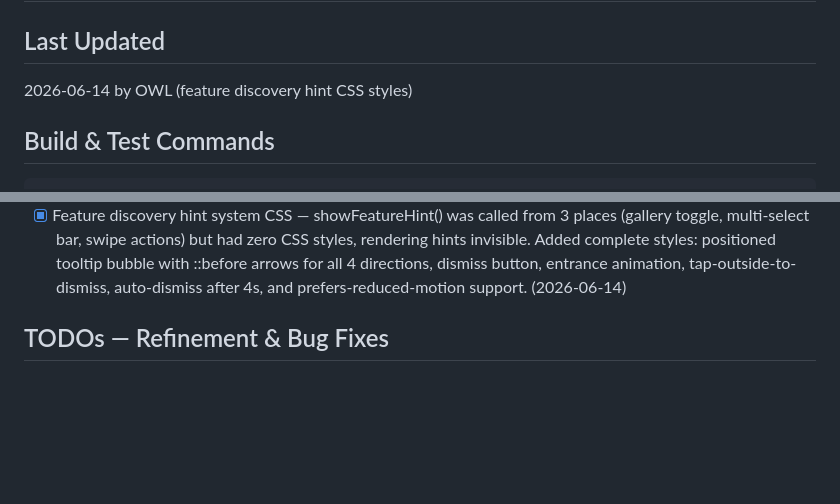
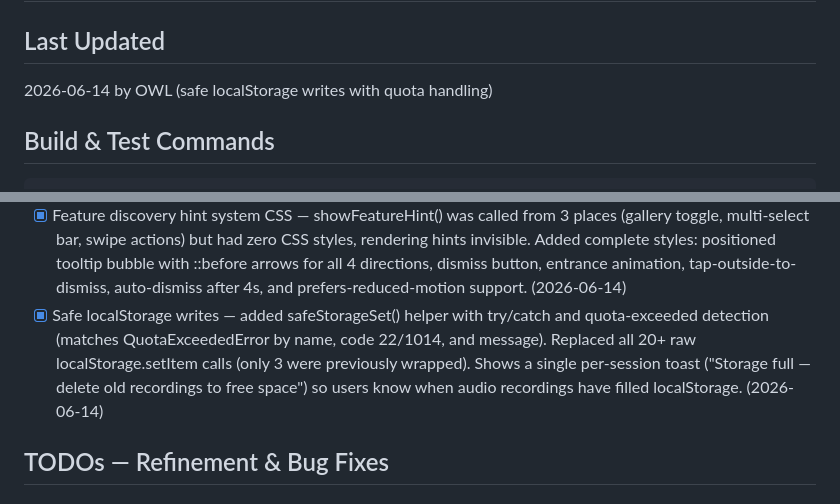
Before and after one commit to bearryj/song-notes-app, a Markdown page: PROGRESS.md, 2 parts joined by grey strips. Drawn GitHub-style; blank space fills up the shorter version.

Commit message:
chore: update PROGRESS.md with safeStorageSet improvement

````diff
--- a/PROGRESS.md
+++ b/PROGRESS.md
@@ -1,7 +1,7 @@
 # Song Notes App — Progress Tracker
 
 ## Last Updated
-2026-06-14 by OWL (feature discovery hint CSS styles)
+2026-06-14 by OWL (safe localStorage writes with quota handling)
 
 ## Build & Test Commands
 ```bash
@@ -90,6 +90,7 @@ powershell.exe -Command "Get-NetTCPConnection -LocalPort 1422 -ErrorAction Silen
 - [x] Session timer pause/resume (timer pauses when app backgrounds/tabs away and resumes on return, so background time doesn't count as writing time)
 - [x] Search/filter in setlist song picker (live search by title, key, or tag when adding songs to a setlist; auto-focuses input; shows "No matching songs" empty state) (2026-06-14)
 - [x] Feature discovery hint system CSS — showFeatureHint() was called from 3 places (gallery toggle, multi-select bar, swipe actions) but had zero CSS styles, rendering hints invisible. Added complete styles: positioned tooltip bubble with ::before arrows for all 4 directions, dismiss button, entrance animation, tap-outside-to-dismiss, auto-dismiss after 4s, and prefers-reduced-motion support. (2026-06-14)
+- [x] Safe localStorage writes — added safeStorageSet() helper with try/catch and quota-exceeded detection (matches QuotaExceededError by name, code 22/1014, and message). Replaced all 20+ raw localStorage.setItem calls (only 3 were previously wrapped). Shows a single per-session toast ("Storage full — delete old recordings to free space") so users know when audio recordings have filled localStorage. (2026-06-14)
 
 ## TODOs — Refinement & Bug Fixes
 
````
